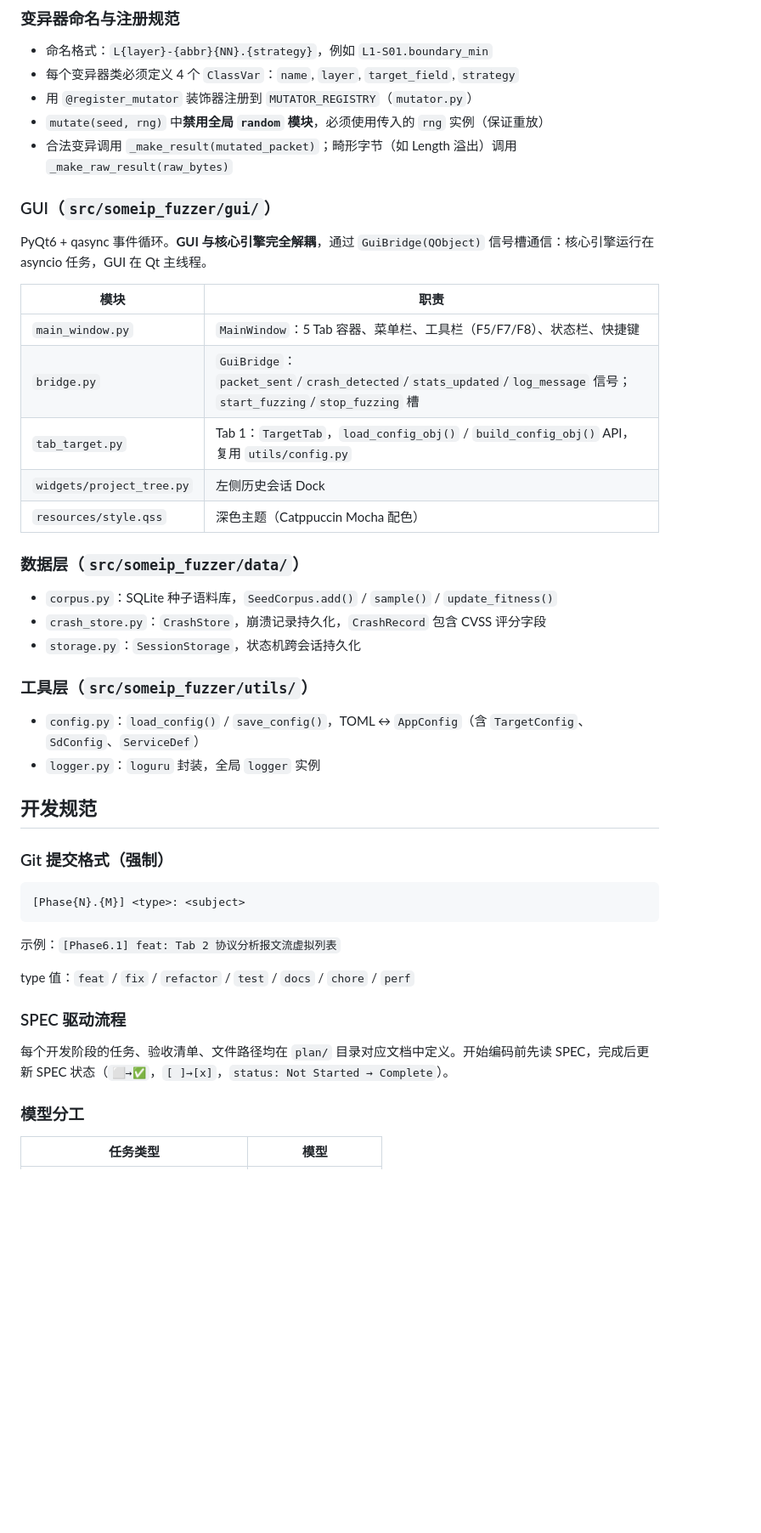
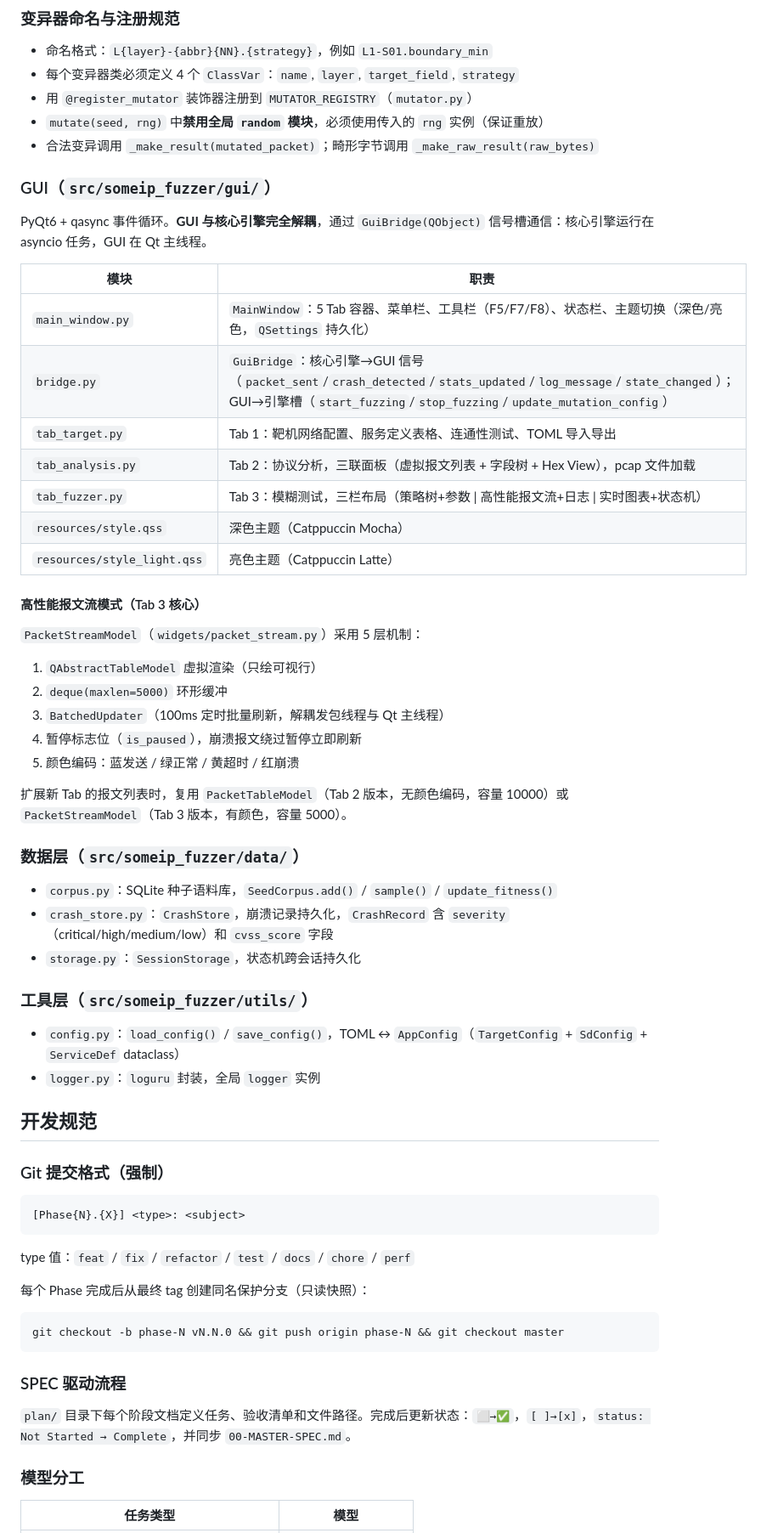
Before and after one commit to yiscook/VehSecLabs-SomeIP-Fuzzer, a Markdown page: CLAUDE.md, the part around one of its changes. Shown at 85% size. Drawn GitHub-style; blank space fills up the shorter version.

Commit message:
[Phase6] docs: 更新 CLAUDE.md（同步 Phase 6 新模块 + 高性能报文流模式）
Co-Authored-By: Claude Sonnet 4.6 <noreply@anthropic.com>

````diff
--- a/CLAUDE.md
+++ b/CLAUDE.md
@@ -50,7 +52,7 @@ SeedCorpus      FeedbackEngine           HeartbeatMonitor / ResponseAnalyzer / A
 - 每个变异器类必须定义 4 个 `ClassVar`：`name`, `layer`, `target_field`, `strategy`
 - 用 `@register_mutator` 装饰器注册到 `MUTATOR_REGISTRY`（`mutator.py`）
 - `mutate(seed, rng)` 中**禁用全局 `random` 模块**，必须使用传入的 `rng` 实例（保证重放）
-- 合法变异调用 `_make_result(mutated_packet)`；畸形字节（如 Length 溢出）调用 `_make_raw_result(raw_bytes)`
+- 合法变异调用 `_make_result(mutated_packet)`；畸形字节调用 `_make_raw_result(raw_bytes)`
 
 ### GUI（`src/someip_fuzzer/gui/`）
 
@@ -58,21 +60,34 @@ PyQt6 + qasync 事件循环。**GUI 与核心引擎完全解耦**，通过 `GuiB
 
 | 模块 | 职责 |
 |------|------|
-| `main_window.py` | `MainWindow`：5 Tab 容器、菜单栏、工具栏（F5/F7/F8）、状态栏、快捷键 |
-| `bridge.py` | `GuiBridge`：`packet_sent`/`crash_detected`/`stats_updated`/`log_message` 信号；`start_fuzzing`/`stop_fuzzing` 槽 |
-| `tab_target.py` | Tab 1：`TargetTab`，`load_config_obj()` / `build_config_obj()` API，复用 `utils/config.py` |
-| `widgets/project_tree.py` | 左侧历史会话 Dock |
-| `resources/style.qss` | 深色主题（Catppuccin Mocha 配色） |
+| `main_window.py` | `MainWindow`：5 Tab 容器、菜单栏、工具栏（F5/F7/F8）、状态栏、主题切换（深色/亮色，`QSettings` 持久化） |
+| `bridge.py` | `GuiBridge`：核心引擎→GUI 信号（`packet_sent`/`crash_detected`/`stats_updated`/`log_message`/`state_changed`）；GUI→引擎槽（`start_fuzzing`/`stop_fuzzing`/`update_mutation_config`） |
+| `tab_target.py` | Tab 1：靶机网络配置、服务定义表格、连通性测试、TOML 导入导出 |
+| `tab_analysis.py` | Tab 2：协议分析，三联面板（虚拟报文列表 + 字段树 + Hex View），pcap 文件加载 |
+| `tab_fuzzer.py` | Tab 3：模糊测试，三栏布局（策略树+参数 \| 高性能报文流+日志 \| 实时图表+状态机） |
+| `resources/style.qss` | 深色主题（Catppuccin Mocha） |
+| `resources/style_light.qss` | 亮色主题（Catppuccin Latte） |
+
+#### 高性能报文流模式（Tab 3 核心）
+
+`PacketStreamModel`（`widgets/packet_stream.py`）采用 5 层机制：
+1. `QAbstractTableModel` 虚拟渲染（只绘可视行）
+2. `deque(maxlen=5000)` 环形缓冲
+3. `BatchedUpdater`（100ms 定时批量刷新，解耦发包线程与 Qt 主线程）
+4. 暂停标志位（`is_paused`），崩溃报文绕过暂停立即刷新
+5. 颜色编码：蓝发送 / 绿正常 / 黄超时 / 红崩溃
+
+扩展新 Tab 的报文列表时，复用 `PacketTableModel`（Tab 2 版本，无颜色编码，容量 10000）或 `PacketStreamModel`（Tab 3 版本，有颜色，容量 5000）。
 
 ### 数据层（`src/someip_fuzzer/data/`）
 
 - `corpus.py`：SQLite 种子语料库，`SeedCorpus.add()` / `sample()` / `update_fitness()`
-- `crash_store.py`：`CrashStore`，崩溃记录持久化，`CrashRecord` 包含 CVSS 评分字段
+- `crash_store.py`：`CrashStore`，崩溃记录持久化，`CrashRecord` 含 `severity`（critical/high/medium/low）和 `cvss_score` 字段
 - `storage.py`：`SessionStorage`，状态机跨会话持久化
 
 ### 工具层（`src/someip_fuzzer/utils/`）
 
-- `config.py`：`load_config()` / `save_config()`，TOML ↔ `AppConfig`（含 `TargetConfig`、`SdConfig`、`ServiceDef`）
+- `config.py`：`load_config()` / `save_config()`，TOML ↔ `AppConfig`（`TargetConfig` + `SdConfig` + `ServiceDef` dataclass）
 - `logger.py`：`loguru` 封装，全局 `logger` 实例
 
 ## 开发规范
@@ -80,16 +95,19 @@ PyQt6 + qasync 事件循环。**GUI 与核心引擎完全解耦**，通过 `GuiB
 ### Git 提交格式（强制）
 
 ```
-[Phase{N}.{M}] <type>: <subject>
+[Phase{N}.{X}] <type>: <subject>
 ```
-
-示例：`[Phase6.1] feat: Tab 2 协议分析报文流虚拟列表`
 
 type 值：`feat` / `fix` / `refactor` / `test` / `docs` / `chore` / `perf`
 
+每个 Phase 完成后从最终 tag 创建同名保护分支（只读快照）：
+```bash
+git checkout -b phase-N vN.N.0 && git push origin phase-N && git checkout master
+```
+
 ### SPEC 驱动流程
 
-每个开发阶段的任务、验收清单、文件路径均在 `plan/` 目录对应文档中定义。开始编码前先读 SPEC，完成后更新 SPEC 状态（`⬜→✅`，`[ ]→[x]`，`status: Not Started → Complete`）。
+`plan/` 目录下每个阶段文档定义任务、验收清单和文件路径。完成后更新状态：`⬜→✅`，`[ ]→[x]`，`status: Not Started → Complete`，并同步 `00-MASTER-SPEC.md`。
 
 ### 模型分工
 
````
Also changed, not shown: other parts of CLAUDE.md (+13 -7 lines).
